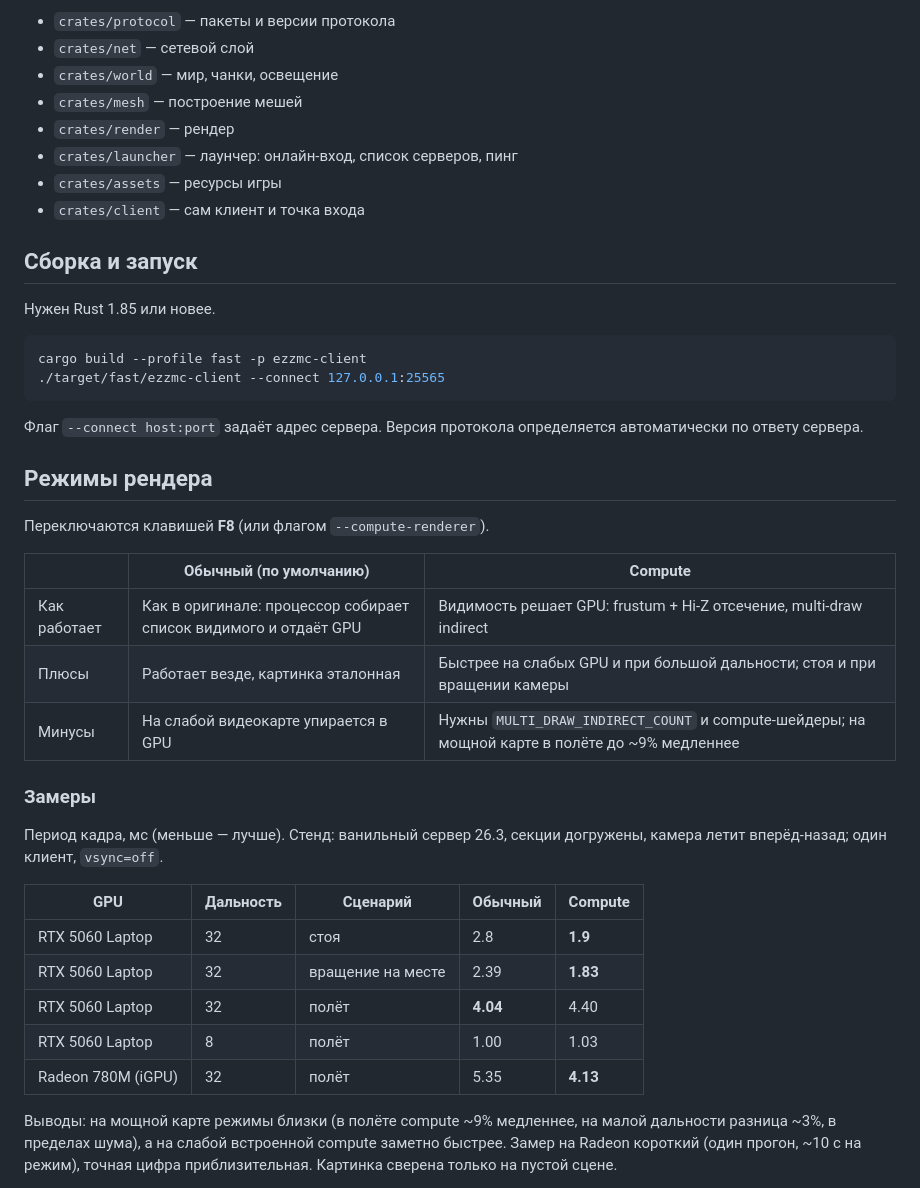
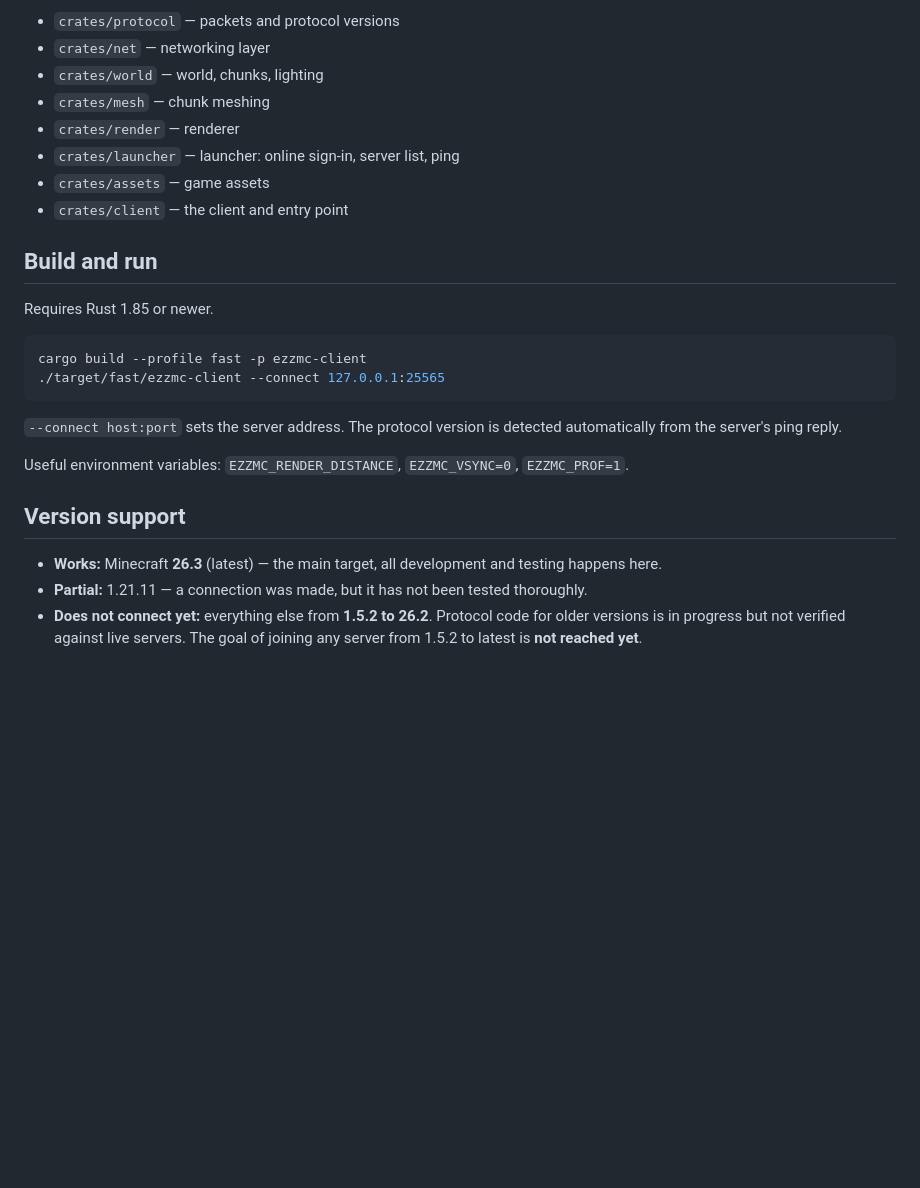
Before and after one commit to bozhk/ezzmc, a Markdown page: README.md, the part around one of its changes. Drawn GitHub-style; blank space fills up the shorter version.

````diff
--- a/README.md
+++ b/README.md
@@ -34,45 +95,29 @@ Workspace разбит на крейты:
 
-- `crates/protocol` — пакеты и версии протокола
-- `crates/net` — сетевой слой
-- `crates/world` — мир, чанки, освещение
-- `crates/mesh` — построение мешей
-- `crates/render` — рендер
-- `crates/launcher` — лаунчер: онлайн-вход, список серверов, пинг
-- `crates/assets` — ресурсы игры
-- `crates/client` — сам клиент и точка входа
+- `crates/protocol` — packets and protocol versions
+- `crates/net` — networking layer
+- `crates/world` — world, chunks, lighting
+- `crates/mesh` — chunk meshing
+- `crates/render` — renderer
+- `crates/launcher` — launcher: online sign-in, server list, ping
+- `crates/assets` — game assets
+- `crates/client` — the client and entry point
 
-## Сборка и запуск
+## Build and run
 
-Нужен Rust 1.85 или новее.
+Requires Rust 1.85 or newer.
 
 ```sh
 cargo build --profile fast -p ezzmc-client
 ./target/fast/ezzmc-client --connect 127.0.0.1:25565
 ```
 
-Флаг `--connect host:port` задаёт адрес сервера. Версия протокола определяется автоматически по ответу сервера.
+`--connect host:port` sets the server address. The protocol version is detected automatically from the server's ping reply.
 
-## Режимы рендера
+Useful environment variables: `EZZMC_RENDER_DISTANCE`, `EZZMC_VSYNC=0`, `EZZMC_PROF=1`.
 
-Переключаются клавишей **F8** (или флагом `--compute-renderer`).
+## Version support
 
-| | Обычный (по умолчанию) | Compute |
-|---|---|---|
-| Как работает | Как в оригинале: процессор собирает список видимого и отдаёт GPU | Видимость решает GPU: frustum + Hi-Z отсечение, multi-draw indirect |
-| Плюсы | Работает везде, картинка эталонная | Быстрее на слабых GPU и при большой дальности; стоя и при вращении камеры |
-| Минусы | На слабой видеокарте упирается в GPU | Нужны `MULTI_DRAW_INDIRECT_COUNT` и compute-шейдеры; на мощной карте в полёте до ~9% медленнее |
+- **Works:** Minecraft **26.3** (latest) — the main target, all development and testing happens here.
+- **Partial:** 1.21.11 — a connection was made, but it has not been tested thoroughly.
+- **Does not connect yet:** everything else from **1.5.2 to 26.2**. Protocol code for older versions is in progress but not verified against live servers. The goal of joining any server from 1.5.2 to latest is **not reached yet**.
 
-### Замеры
-
-Период кадра, мс (меньше — лучше). Стенд: ванильный сервер 26.3, секции догружены, камера летит вперёд-назад; один клиент, `vsync=off`.
-
-| GPU | Дальность | Сценарий | Обычный | Compute |
-|---|---|---|---|---|
-| RTX 5060 Laptop | 32 | стоя | 2.8 | **1.9** |
-| RTX 5060 Laptop | 32 | вращение на месте | 2.39 | **1.83** |
-| RTX 5060 Laptop | 32 | полёт | **4.04** | 4.40 |
-| RTX 5060 Laptop | 8 | полёт | 1.00 | 1.03 |
-| Radeon 780M (iGPU) | 32 | полёт | 5.35 | **4.13** |
-
-Выводы: на мощной карте режимы близки (в полёте compute ~9% медленнее, на малой дальности разница ~3%, в пределах шума), а на слабой встроенной compute заметно быстрее. Замер на Radeon короткий (один прогон, ~10 с на режим), точная цифра приблизительная. Картинка сверена только на пустой сцене.
-
````
Also changed, not shown: other parts of README.md (+84 -50 lines), docs/img/compute.jpg (added), docs/img/vanilla.jpg (added).
